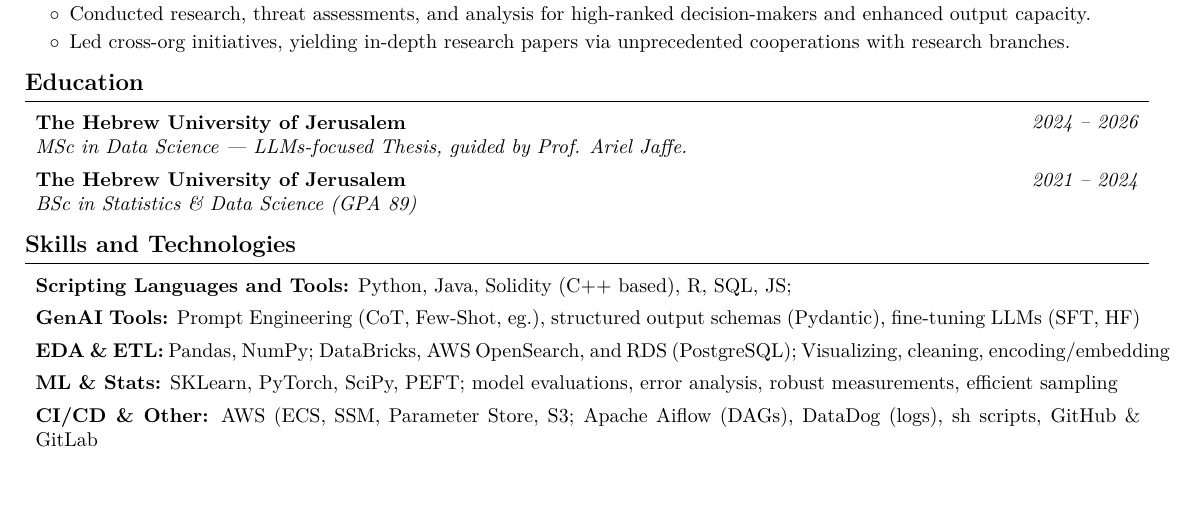
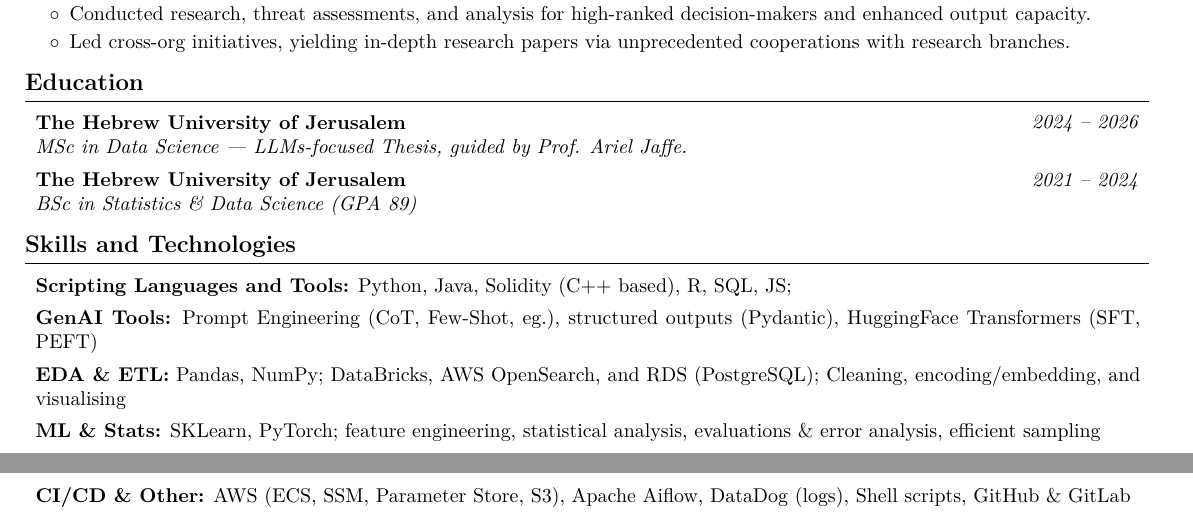
Before and after one commit to AvivGelfand/Resume, a LaTeX CV (Aviv_Gelfand_CV.tex): part of the page before the commit and two parts of pages 1 and 2 of 2 after it, the two joined at a grey line, cut so that both start at the same text. Compiled offline with pdfLaTeX.

Commit message:
Render the latest CV

```diff
--- a/Aviv_Gelfand_CV.tex
+++ b/Aviv_Gelfand_CV.tex
@@ -340,25 +340,25 @@
         \vspace{0.15 cm}
 
         \begin{onecolentry}
-            \textbf{GenAI Tools:} Prompt Engineering (CoT, Few-Shot, eg.), structured output schemas (Pydantic), fine-tuning LLMs (SFT, HF)
+            \textbf{GenAI Tools:} Prompt Engineering (CoT, Few-Shot, eg.), structured outputs (Pydantic), HuggingFace Transformers (SFT, PEFT)
         \end{onecolentry}
 
         \vspace{0.15 cm}
 
         \begin{onecolentry}
-            \textbf{EDA \& ETL:} Pandas, NumPy; DataBricks, AWS OpenSearch, and RDS (PostgreSQL); Visualizing, cleaning, encoding/embedding
+            \textbf{EDA \& ETL:} Pandas, NumPy; DataBricks, AWS OpenSearch, and RDS (PostgreSQL); Cleaning, encoding/embedding, and visualising
         \end{onecolentry}
 
         \vspace{0.15 cm}
 
         \begin{onecolentry}
-            \textbf{ML \& Stats:} SKLearn, PyTorch, SciPy, PEFT; model evaluations, error analysis, robust measurements, efficient sampling
+            \textbf{ML \& Stats:} SKLearn, PyTorch; feature engineering, statistical analysis, evaluations \& error analysis, efficient sampling
         \end{onecolentry}
 
         \vspace{0.15 cm}
 
         \begin{onecolentry}
-            \textbf{CI/CD \& Other:} AWS (ECS, SSM, Parameter Store, S3; Apache Aiflow (DAGs), DataDog (logs), sh scripts, GitHub \& GitLab
+            \textbf{CI/CD \& Other:} AWS (ECS, SSM, Parameter Store, S3), Apache Aiflow, DataDog (logs), Shell scripts, GitHub \& GitLab
         \end{onecolentry}
 
 
```
Also changed, not shown: Aviv_Gelfand_CV.pdf, Aviv_Gelfand_CV_1.png, Aviv_Gelfand_CV_2.png, README.md, 1 other file.
